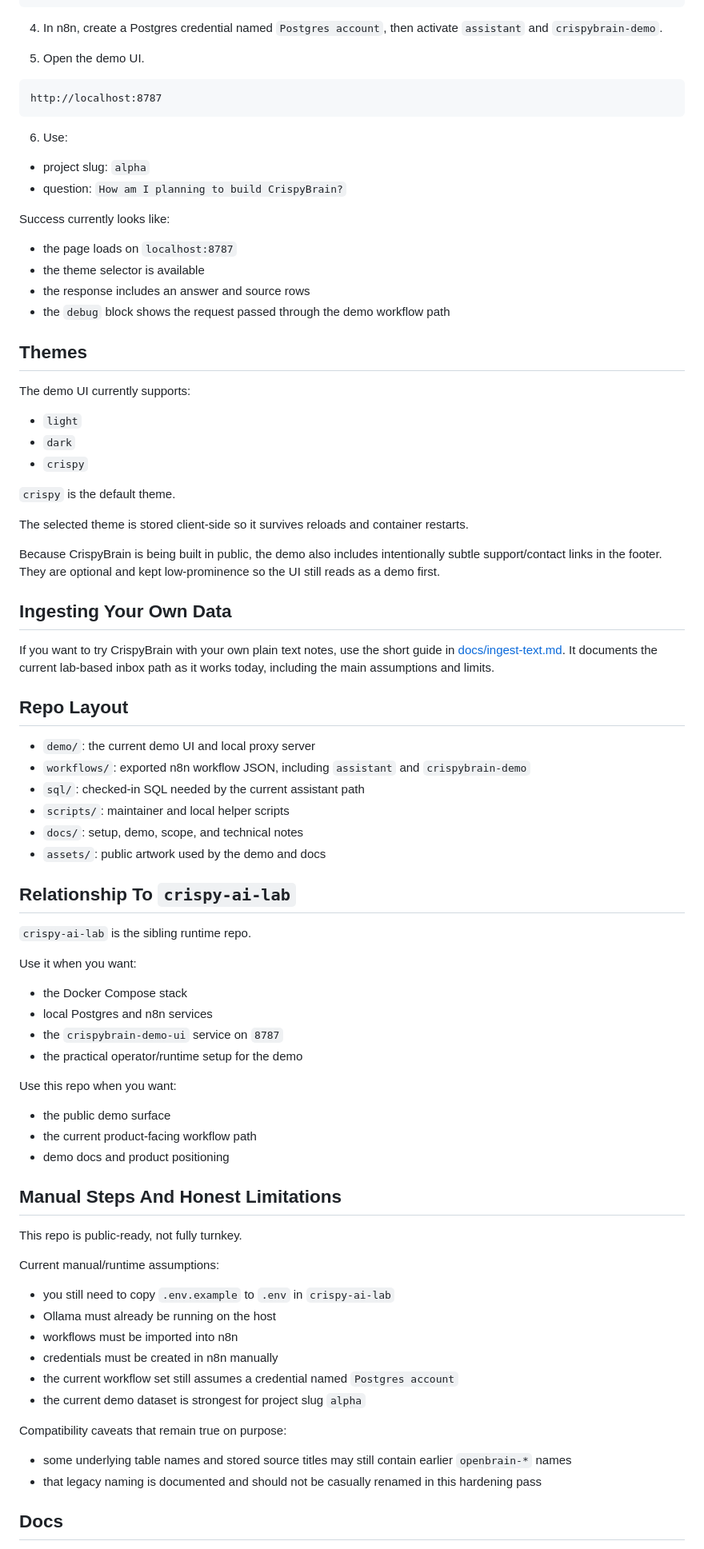
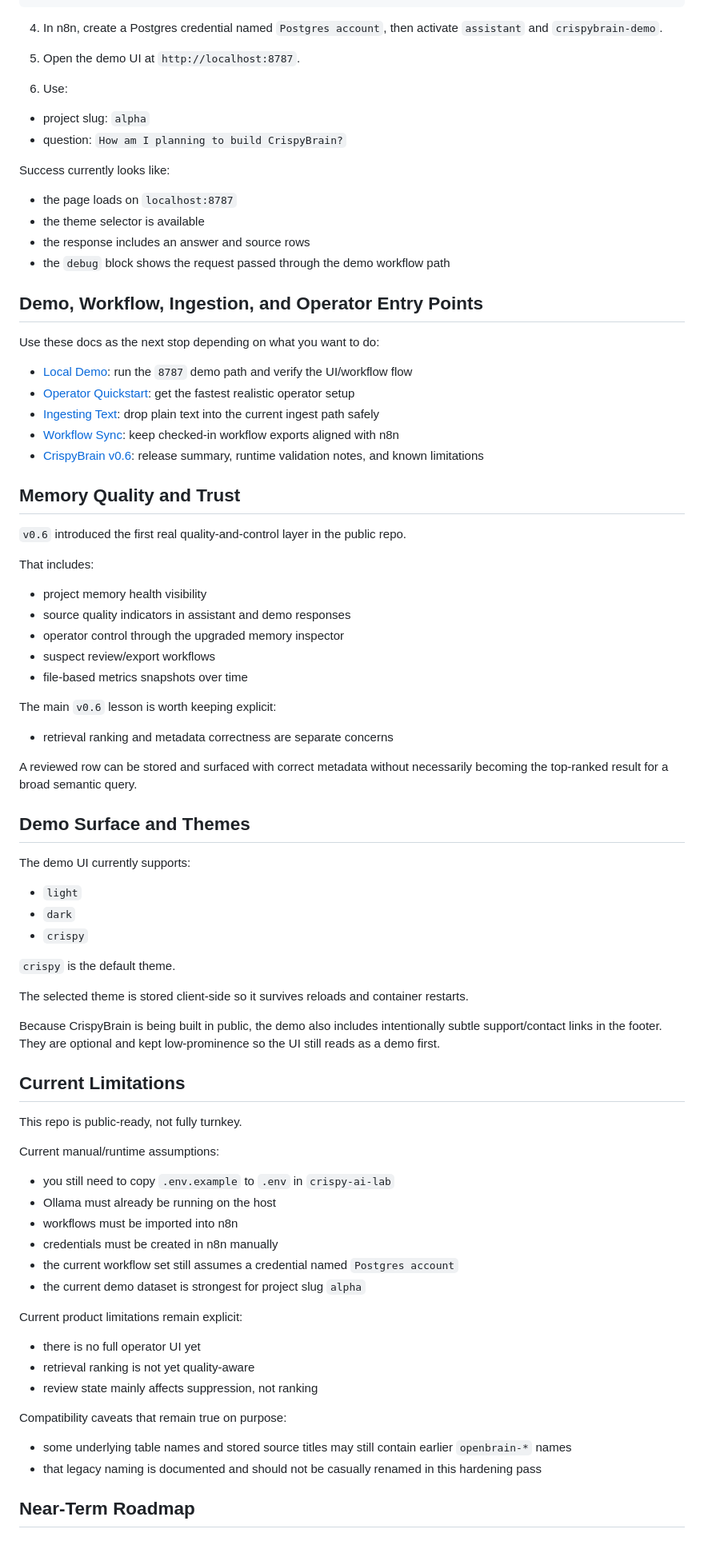
Before and after one commit to Crispy-Biscuits-AI/crispybrain, a Markdown page: README.md, the part around one of its changes. Shown at 80% size. GitHub-like rendering.

````diff
--- a/README.md
+++ b/README.md
@@ -83,11 +107,7 @@ scripts/workflows/import-exported-into-docker.sh
 
 4. In n8n, create a Postgres credential named `Postgres account`, then activate `assistant` and `crispybrain-demo`.
 
-5. Open the demo UI.
-
-```text
-http://localhost:8787
-```
+5. Open the demo UI at `http://localhost:8787`.
 
 6. Use:
 
@@ -101,7 +121,35 @@ Success currently looks like:
 - the response includes an answer and source rows
 - the `debug` block shows the request passed through the demo workflow path
 
-## Themes
+## Demo, Workflow, Ingestion, and Operator Entry Points
+
+Use these docs as the next stop depending on what you want to do:
+
+- [Local Demo](docs/demo-local.md): run the `8787` demo path and verify the UI/workflow flow
+- [Operator Quickstart](docs/operator-quickstart.md): get the fastest realistic operator setup
+- [Ingesting Text](docs/ingest-text.md): drop plain text into the current ingest path safely
+- [Workflow Sync](docs/workflow-sync.md): keep checked-in workflow exports aligned with n8n
+- [CrispyBrain v0.6](docs/crispybrain-v0_6.md): release summary, runtime validation notes, and known limitations
+
+## Memory Quality and Trust
+
+`v0.6` introduced the first real quality-and-control layer in the public repo.
+
+That includes:
+
+- project memory health visibility
+- source quality indicators in assistant and demo responses
+- operator control through the upgraded memory inspector
+- suspect review/export workflows
+- file-based metrics snapshots over time
+
+The main `v0.6` lesson is worth keeping explicit:
+
+- retrieval ranking and metadata correctness are separate concerns
+
+A reviewed row can be stored and surfaced with correct metadata without necessarily becoming the top-ranked result for a broad semantic query.
+
+## Demo Surface and Themes
 
 The demo UI currently supports:
 
@@ -116,38 +164,7 @@ The selected theme is stored client-side so it survives reloads and container re
 Because CrispyBrain is being built in public, the demo also includes intentionally subtle support/contact links in the footer.
 They are optional and kept low-prominence so the UI still reads as a demo first.
 
-## Ingesting Your Own Data
-
-If you want to try CrispyBrain with your own plain text notes, use the short guide in [docs/ingest-text.md](docs/ingest-text.md).
-It documents the current lab-based inbox path as it works today, including the main assumptions and limits.
-
-## Repo Layout
-
-- `demo/`: the current demo UI and local proxy server
-- `workflows/`: exported n8n workflow JSON, including `assistant` and `crispybrain-demo`
-- `sql/`: checked-in SQL needed by the current assistant path
-- `scripts/`: maintainer and local helper scripts
-- `docs/`: setup, demo, scope, and technical notes
-- `assets/`: public artwork used by the demo and docs
-
-## Relationship To `crispy-ai-lab`
-
-`crispy-ai-lab` is the sibling runtime repo.
-
-Use it when you want:
-
-- the Docker Compose stack
-- local Postgres and n8n services
-- the `crispybrain-demo-ui` service on `8787`
-- the practical operator/runtime setup for the demo
-
-Use this repo when you want:
-
-- the public demo surface
-- the current product-facing workflow path
-- demo docs and product positioning
-
-## Manual Steps And Honest Limitations
+## Current Limitations
 
 This repo is public-ready, not fully turnkey.
 
@@ -160,10 +177,16 @@ Current manual/runtime assumptions:
 - the current workflow set still assumes a credential named `Postgres account`
 - the current demo dataset is strongest for project slug `alpha`
 
+Current product limitations remain explicit:
+
+- there is no full operator UI yet
+- retrieval ranking is not yet quality-aware
+- review state mainly affects suppression, not ranking
+
 Compatibility caveats that remain true on purpose:
 
 - some underlying table names and stored source titles may still contain earlier `openbrain-*` names
 - that legacy naming is documented and should not be casually renamed in this hardening pass
 
-## Docs
+## Near-Term Roadmap
 
````
Also changed, not shown: other parts of README.md (+75 -33 lines).
